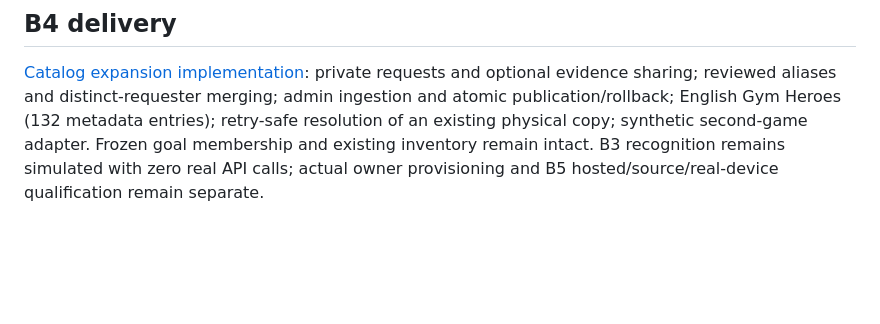
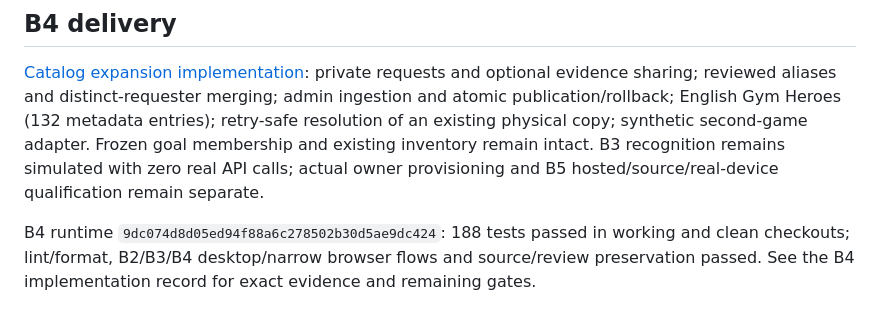
Before and after one commit to dock108dev/dex, a Markdown page: docs/ROADMAP.md, the part around the change. Rendered like a GitHub page; blank space fills up the shorter version.

```diff
--- a/docs/ROADMAP.md
+++ b/docs/ROADMAP.md
@@ -266,3 +266,5 @@ Mike initially responded “great” to the restored app and subsequently direct
 ## B4 delivery
 
 [Catalog expansion implementation](B4_CATALOG_EXPANSION.md): private requests and optional evidence sharing; reviewed aliases and distinct-requester merging; admin ingestion and atomic publication/rollback; English Gym Heroes (132 metadata entries); retry-safe resolution of an existing physical copy; synthetic second-game adapter. Frozen goal membership and existing inventory remain intact. B3 recognition remains simulated with zero real API calls; actual owner provisioning and B5 hosted/source/real-device qualification remain separate.
+
+B4 runtime `9dc074d8d05ed94f88a6c278502b30d5ae9dc424`: 188 tests passed in working and clean checkouts; lint/format, B2/B3/B4 desktop/narrow browser flows and source/review preservation passed. See the B4 implementation record for exact evidence and remaining gates.
```
Also changed, not shown: docs/B4_CATALOG_EXPANSION.md (+10 -0 lines), docs/PM_STATUS.md (+3 -1 lines).
